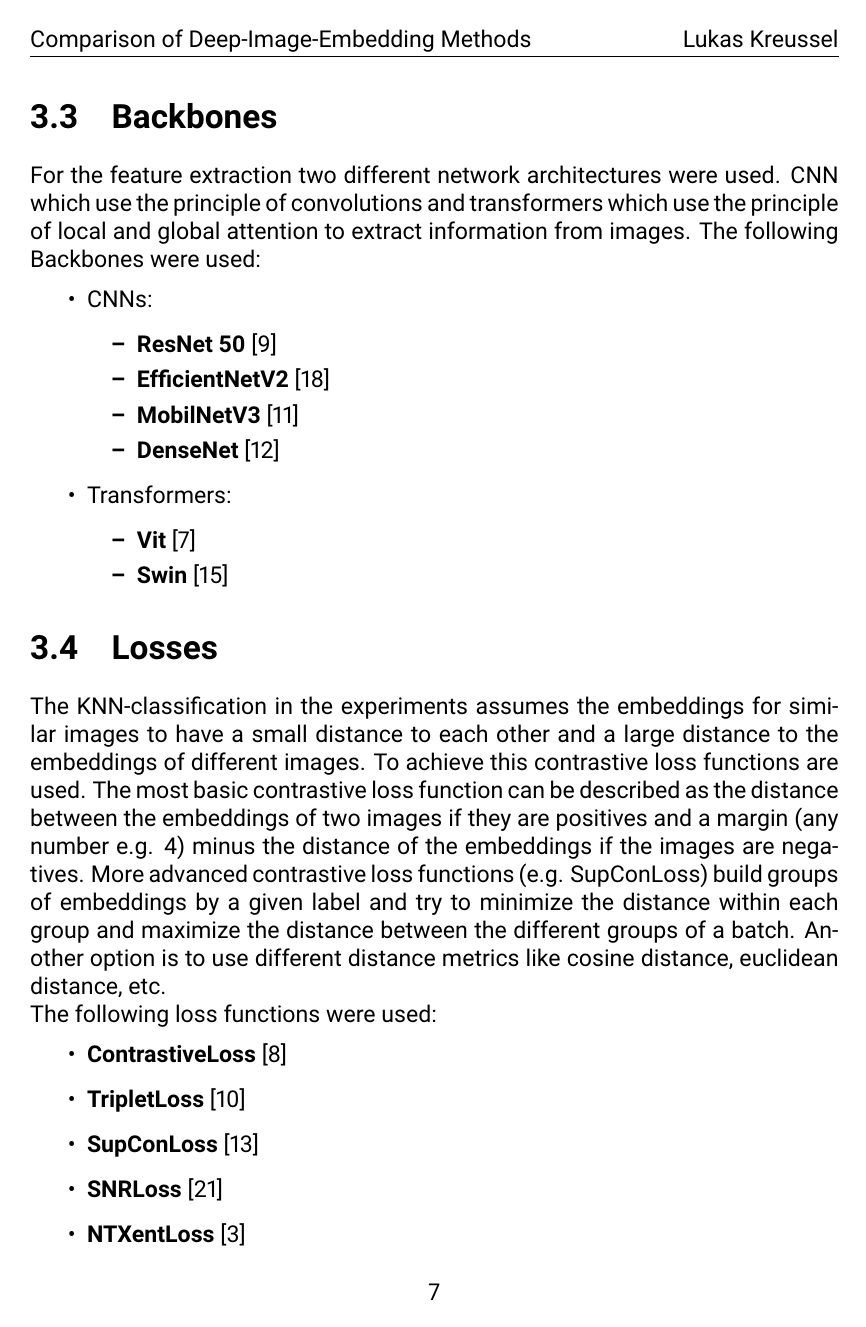
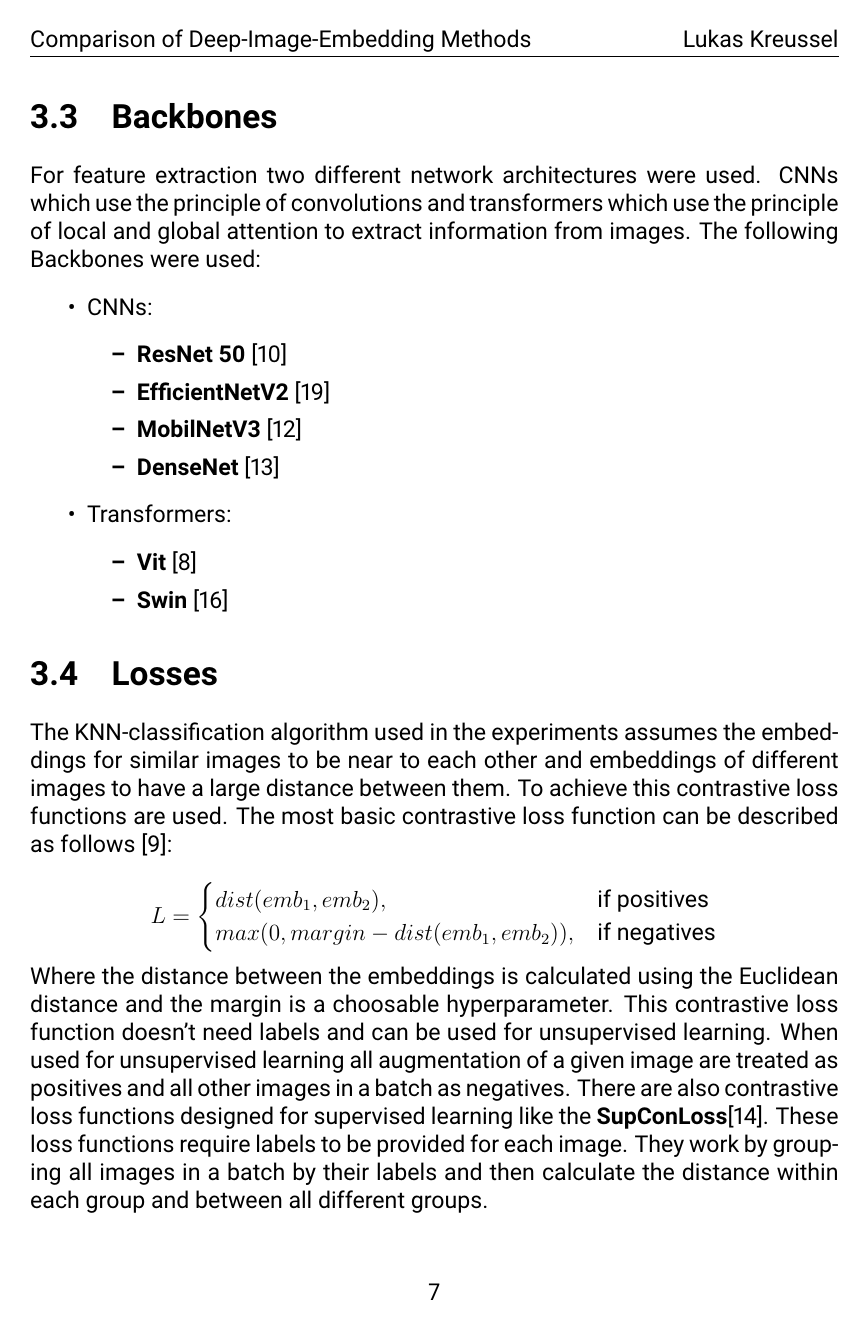
Before and after one commit to LLukas22/Comparison-of-Deep-Image-Embedding-Methods, a LaTeX document (doc/main.tex): page 8 of 22. Compiled offline with pdfLaTeX.

Commit message:
Fixed some Doc Stuff

```diff
--- a/doc/main.tex
+++ b/doc/main.tex
@@ -10,7 +10,7 @@
 \usepackage[T1]{fontenc}
 \usepackage{subfig}
 \usepackage{wrapfig,lipsum,booktabs}
-
+\usepackage{amsmath}
 \usepackage{geometry}
 % \geometry{
 %  a4paper,
@@ -160,8 +160,8 @@ There is also the \textit{PyTorch Metric Learning}\cite{musgrave2020pytorch} lib
 \newpage
 
 \section{Backbones}
-For the feature extraction two different network architectures were used.
-CNN which use the principle of convolutions and transformers which use the principle of local and global attention to extract information from images.
+For feature extraction two different network architectures were used.
+CNNs which use the principle of convolutions and transformers which use the principle of local and global attention to extract information from images.
 The following Backbones were used:
 \begin{itemize}
 	\item CNNs:\begin{itemize}
@@ -177,13 +177,25 @@ The following Backbones were used:
 \end{itemize}
 
 \section{Losses}
-The KNN-classification in the experiments assumes the embeddings for similar images to have a small distance to each other
-and a large distance to the embeddings of different images.
+The KNN-classification algorithm used in the experiments assumes the embeddings for similar images to be near to each other
+and embeddings of different images to have a large distance between them.
 To achieve this contrastive loss functions are used.
-The most basic contrastive loss function can be described as the distance between the embeddings of two images if they are positives and a margin (any number e.g. 4) minus the distance of the embeddings if the images are negatives.
-More advanced contrastive loss functions (e.g. SupConLoss) build groups of embeddings by a given label and try to minimize the distance within each group and maximize the distance between the different groups of a batch.
-Another option is to use different distance metrics like cosine distance, euclidean distance, etc.
-\\
+The most basic contrastive loss function can be described as follows \cite{ContrastiveLoss}:
+
+\begin{equation*}
+L = \begin{cases}
+		dist(emb_1,emb_2),& \text{if positives}\\
+		max(0,margin-dist(emb_1,emb_2)),& \text{if negatives}
+	\end{cases}
+\end{equation*}
+
+Where the distance between the embeddings is calculated using the Euclidean distance and the margin is a choosable hyperparameter.
+This contrastive loss function doesn't need labels and can be used for unsupervised learning.
+When used for unsupervised learning all augmentation of a given image are treated as positives and all other images in a batch as negatives.
+There are also contrastive loss functions designed for supervised learning like the \textbf{SupConLoss}\cite{SupConLoss}.
+These loss functions require labels to be provided for each image.
+They work by grouping all images in a batch by their labels and then calculate the distance within each group and between all different groups.
+\newpage
 The following loss functions were used:
 \begin{itemize}
 	\item \textbf{ContrastiveLoss} \cite{ContrastiveLoss}
```
Also changed, not shown: doc/refs.bib (+7 -0 lines), doc/main.tex (36 more changed lines).
